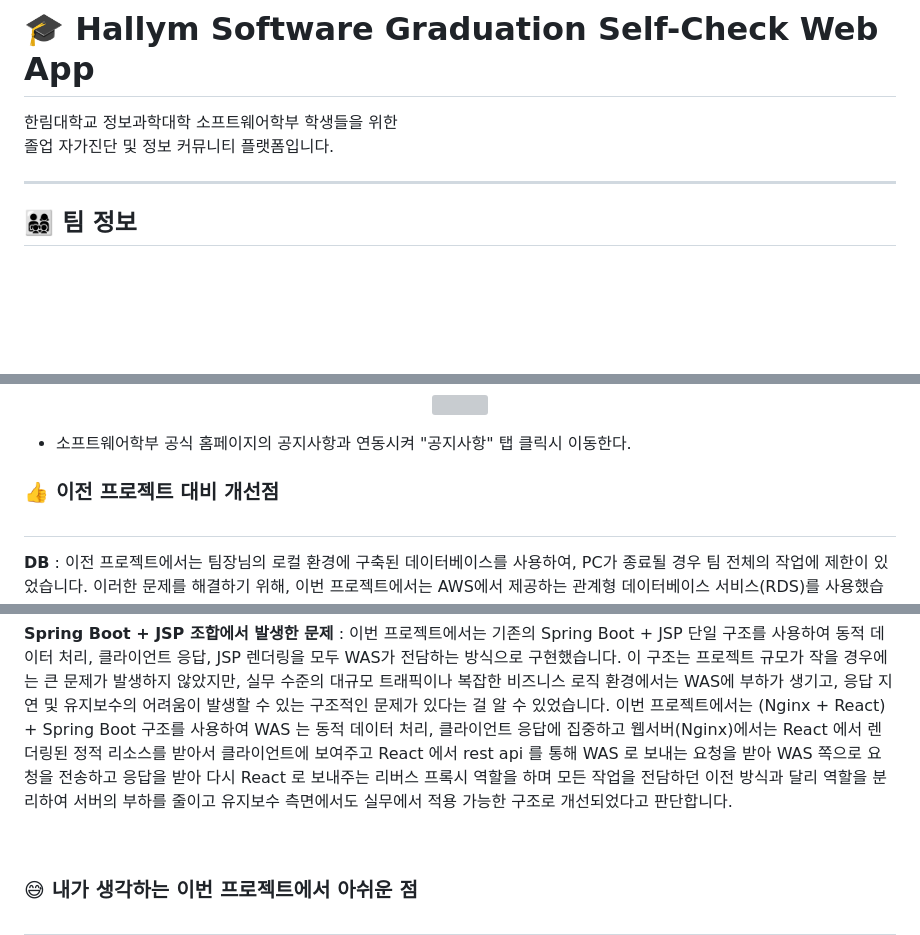
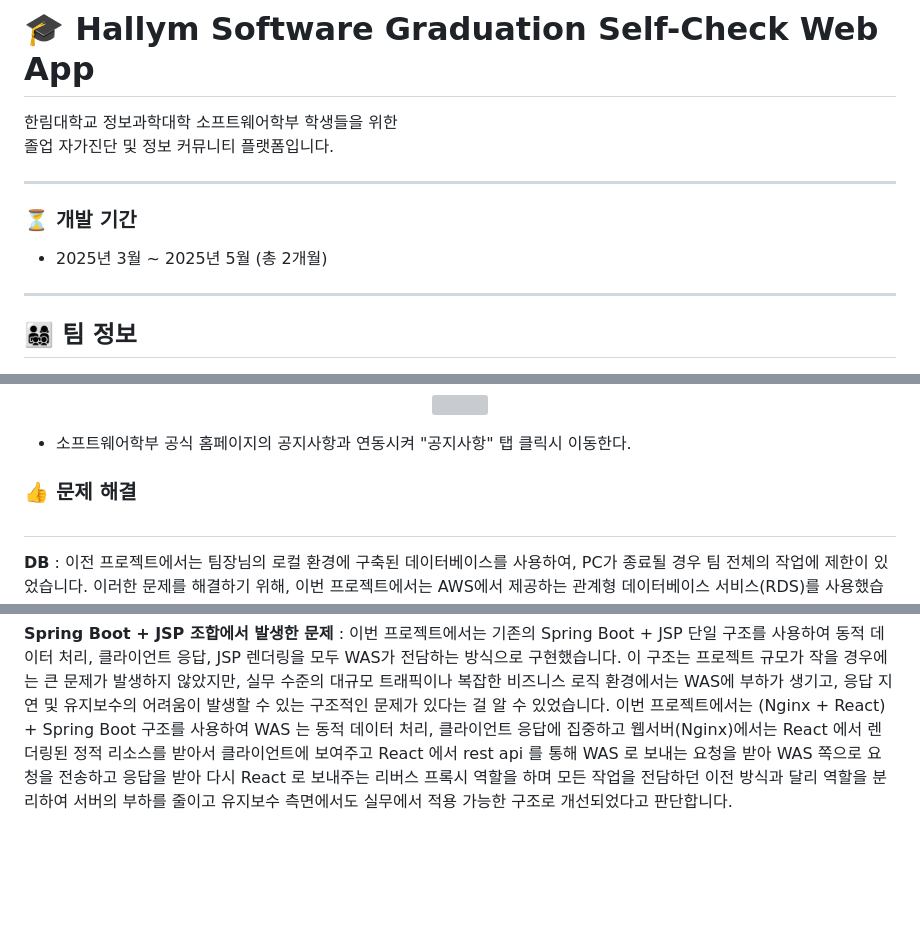
Before and after one commit to wtgs9817/Capstone-Design, a Markdown page: README.md, 3 parts joined by grey strips. Drawn GitHub-style; blank space fills up the shorter version; grey boxes are pictures that could not be loaded.

```diff
--- a/README.md
+++ b/README.md
@@ -2,6 +2,10 @@
 
 한림대학교 정보과학대학 소프트웨어학부 학생들을 위한
 졸업 자가진단 및 정보 커뮤니티 플랫폼입니다.
+
+---
+### ⏳ 개발 기간
+- 2025년 3월 ~ 2025년 5월 (총 2개월)
 
 ---
 
@@ -142,7 +146,7 @@
 
 - 소프트웨어학부 공식 홈페이지의 공지사항과 연동시켜 "공지사항" 탭 클릭시 이동한다.
 
-### 👍 이전 프로젝트 대비 개선점
+### 👍 문제 해결
 #
 
 **DB** : 이전 프로젝트에서는 팀장님의 로컬 환경에 구축된 데이터베이스를 사용하여, PC가 종료될 경우 팀 전체의 작업에 제한이 있었습니다. 이러한 문제를 해결하기 위해, 이번 프로젝트에서는 AWS에서 제공하는 관계형 데이터베이스 서비스(RDS)를 사용했습니다. 이를 통해 항상 안정적으로 접근하고 협업이 가능한 환경을 구축할 수 있었습니다.
@@ -154,9 +158,3 @@
 <br />
 
 **Spring Boot + JSP 조합에서 발생한 문제** : 이번 프로젝트에서는 기존의 Spring Boot + JSP 단일 구조를 사용하여 동적 데이터 처리, 클라이언트 응답, JSP 렌더링을 모두 WAS가 전담하는 방식으로 구현했습니다. 이 구조는 프로젝트 규모가 작을 경우에는 큰 문제가 발생하지 않았지만, 실무 수준의 대규모 트래픽이나 복잡한 비즈니스 로직 환경에서는 WAS에 부하가 생기고, 응답 지연 및 유지보수의 어려움이 발생할 수 있는 구조적인 문제가 있다는 걸 알 수 있었습니다. 이번 프로젝트에서는 (Nginx + React) + Spring Boot 구조를 사용하여 WAS 는 동적 데이터 처리, 클라이언트 응답에 집중하고 웹서버(Nginx)에서는 React 에서 렌더링된 정적 리소스를 받아서 클라이언트에 보여주고 React 에서 rest api 를 통해 WAS 로 보내는 요청을 받아 WAS 쪽으로 요청을 전송하고 응답을 받아 다시 React 로 보내주는 리버스 프록시 역할을 하며 모든 작업을 전담하던 이전 방식과 달리 역할을 분리하여 서버의 부하를 줄이고 유지보수 측면에서도 실무에서 적용 가능한 구조로 개선되었다고 판단합니다.
-
-
-<br />
-
-### 😅 내가 생각하는 이번 프로젝트에서 아쉬운 점
-#
```
